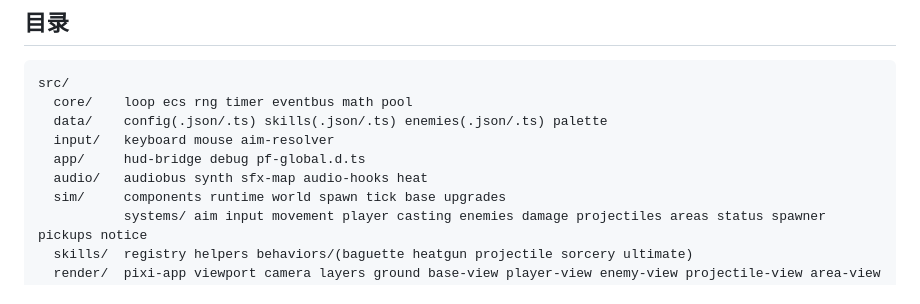
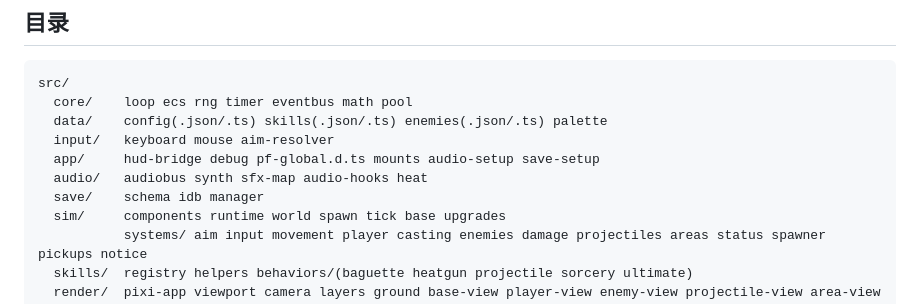
Before and after one commit to Lurenjia-PasserbyA/powerful-fire, a Markdown page: README.md, the part around one of its changes. Rendered like a GitHub page.

```diff
--- a/README.md
+++ b/README.md
@@ -158,8 +169,9 @@ src/
   core/    loop ecs rng timer eventbus math pool
   data/    config(.json/.ts) skills(.json/.ts) enemies(.json/.ts) palette
   input/   keyboard mouse aim-resolver
-  app/     hud-bridge debug pf-global.d.ts
+  app/     hud-bridge debug pf-global.d.ts mounts audio-setup save-setup
   audio/   audiobus synth sfx-map audio-hooks heat
+  save/    schema idb manager
   sim/     components runtime world spawn tick base upgrades
            systems/ aim input movement player casting enemies damage projectiles areas status spawner pickups notice
   skills/  registry helpers behaviors/(baguette heatgun projectile sorcery ultimate)
```
Also changed, not shown: other parts of README.md (+14 -3 lines), docs/m6-save-preview.png (added), 15 other files.
